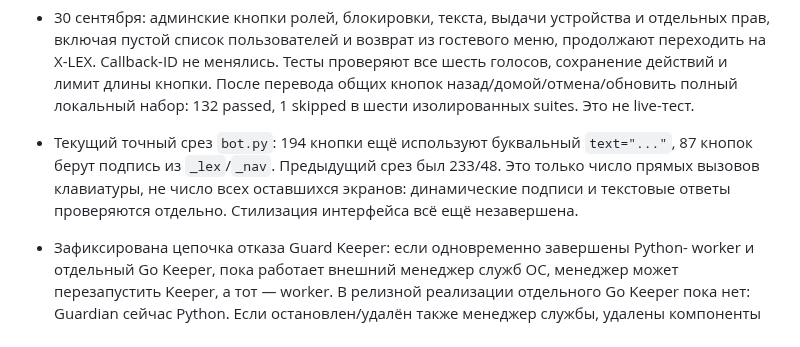
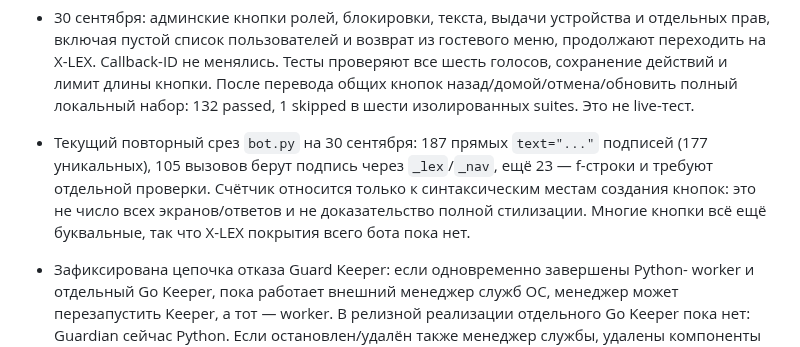
Before and after one commit to invinby/XIDER, a Markdown page: docs/XIDER-MEGA-ROADMAP.md, the part around the change. Rendered like a GitHub page.

Commit message:
Correct X-LEX coverage audit counts

```diff
--- a/docs/XIDER-MEGA-ROADMAP.md
+++ b/docs/XIDER-MEGA-ROADMAP.md
@@ -308,11 +308,12 @@ macOS-агент, Guard Keeper и система релизов.
   все шесть голосов, сохранение действий и лимит длины кнопки. После перевода
   общих кнопок назад/домой/отмена/обновить полный локальный набор: 132 passed,
   1 skipped в шести изолированных suites. Это не live-тест.
-- Текущий точный срез `bot.py`: 194 кнопки ещё используют буквальный
-  `text="..."`, 87 кнопок берут подпись из `_lex`/`_nav`. Предыдущий срез был
-  233/48. Это только число прямых вызовов клавиатуры, не число всех оставшихся
-  экранов: динамические подписи и текстовые ответы проверяются отдельно.
-  Стилизация интерфейса всё ещё незавершена.
+- Текущий повторный срез `bot.py` на 30 сентября: 187 прямых `text="..."`
+  подписей (177 уникальных), 105 вызовов берут подпись через `_lex`/`_nav`,
+  ещё 23 — f-строки и требуют отдельной проверки. Счётчик относится только к
+  синтаксическим местам создания кнопок: это не число всех экранов/ответов и
+  не доказательство полной стилизации. Многие кнопки всё ещё буквальные, так
+  что X-LEX покрытия всего бота пока нет.
 - Зафиксирована цепочка отказа Guard Keeper: если одновременно завершены Python-
   worker и отдельный Go Keeper, пока работает внешний менеджер служб ОС, менеджер
   может перезапустить Keeper, а тот — worker. В релизной реализации отдельного
```
